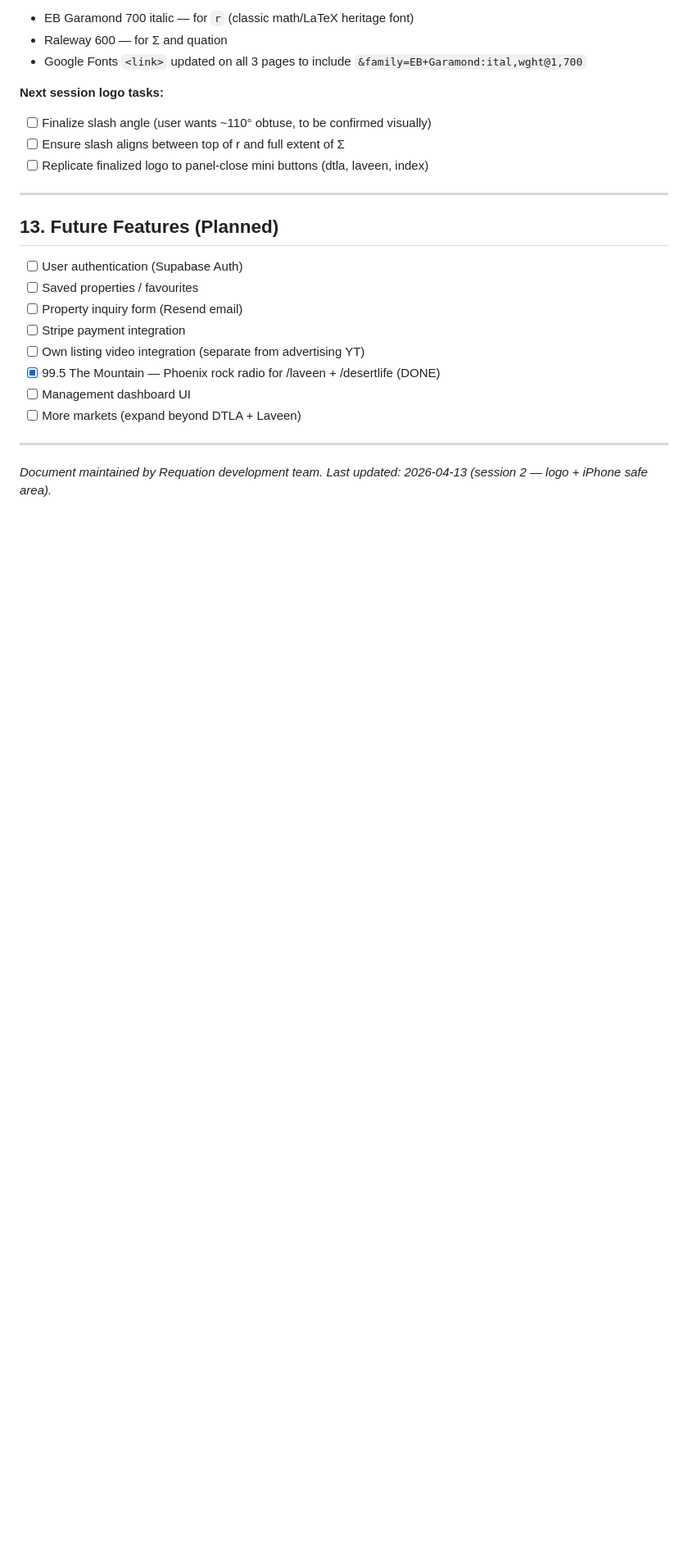
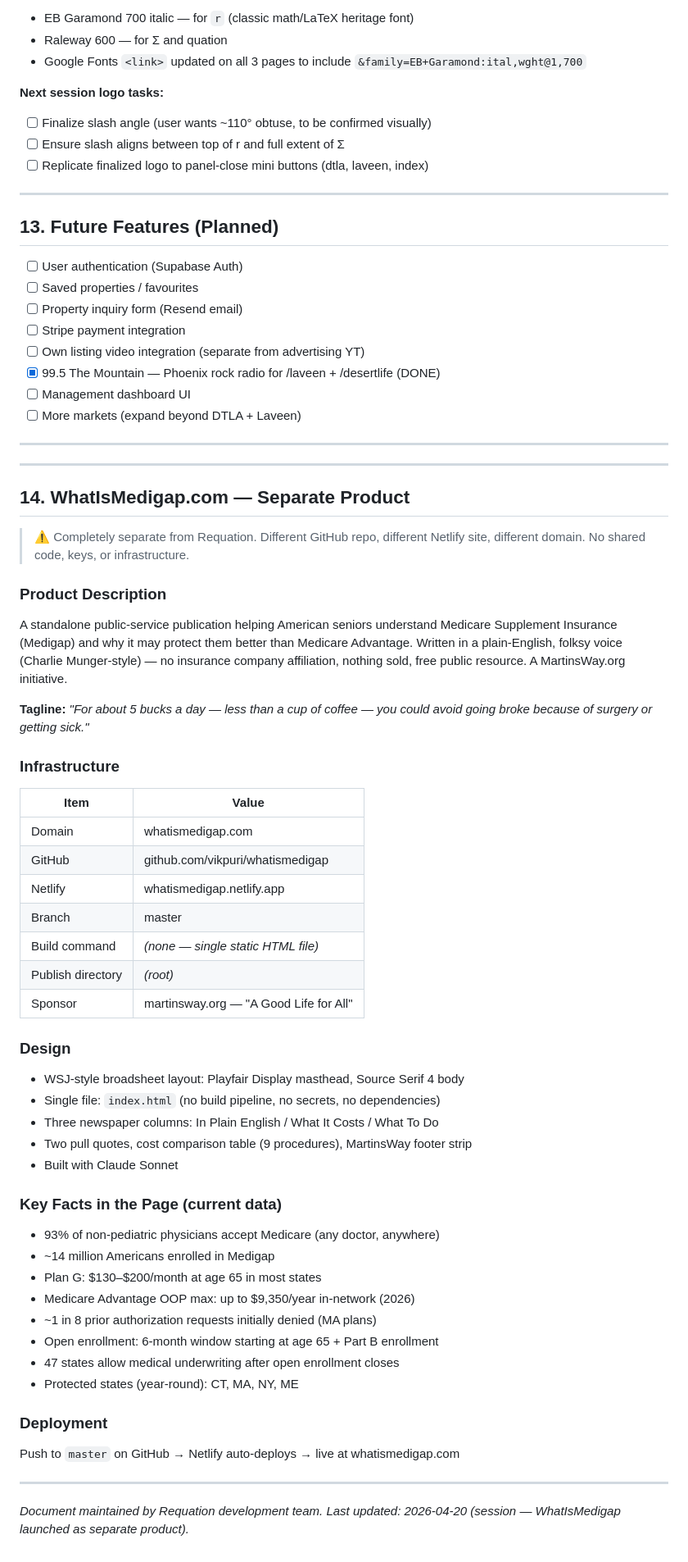
Before and after one commit to vikpuri/vikpuri.github.io, a Markdown page: REQUATION_MASTER.md, the part around the change. Shown at 82% size. Rendered like a GitHub page; blank space fills up the shorter version.

Commit message:
Add WhatIsMedigap as separate product in master doc

```diff
--- a/REQUATION_MASTER.md
+++ b/REQUATION_MASTER.md
@@ -524,4 +524,48 @@ Current logo design (work in progress — slash angle being refined):
 
 ---
 
-*Document maintained by Requation development team. Last updated: 2026-04-13 (session 2 — logo + iPhone safe area).*
+---
+
+## 14. WhatIsMedigap.com — Separate Product
+
+> ⚠️ Completely separate from Requation. Different GitHub repo, different Netlify site, different domain. No shared code, keys, or infrastructure.
+
+### Product Description
+A standalone public-service publication helping American seniors understand Medicare Supplement Insurance (Medigap) and why it may protect them better than Medicare Advantage. Written in a plain-English, folksy voice (Charlie Munger-style) — no insurance company affiliation, nothing sold, free public resource. A MartinsWay.org initiative.
+
+**Tagline:** *"For about 5 bucks a day — less than a cup of coffee — you could avoid going broke because of surgery or getting sick."*
+
+### Infrastructure
+| Item | Value |
+|------|-------|
+| Domain | whatismedigap.com |
+| GitHub | github.com/vikpuri/whatismedigap |
+| Netlify | whatismedigap.netlify.app |
+| Branch | master |
+| Build command | *(none — single static HTML file)* |
+| Publish directory | *(root)* |
+| Sponsor | martinsway.org — "A Good Life for All" |
+
+### Design
+- WSJ-style broadsheet layout: Playfair Display masthead, Source Serif 4 body
+- Single file: `index.html` (no build pipeline, no secrets, no dependencies)
+- Three newspaper columns: In Plain English / What It Costs / What To Do
+- Two pull quotes, cost comparison table (9 procedures), MartinsWay footer strip
+- Built with Claude Sonnet
+
+### Key Facts in the Page (current data)
+- 93% of non-pediatric physicians accept Medicare (any doctor, anywhere)
+- ~14 million Americans enrolled in Medigap
+- Plan G: $130–$200/month at age 65 in most states
+- Medicare Advantage OOP max: up to $9,350/year in-network (2026)
+- ~1 in 8 prior authorization requests initially denied (MA plans)
+- Open enrollment: 6-month window starting at age 65 + Part B enrollment
+- 47 states allow medical underwriting after open enrollment closes
+- Protected states (year-round): CT, MA, NY, ME
+
+### Deployment
+Push to `master` on GitHub → Netlify auto-deploys → live at whatismedigap.com
+
+---
+
+*Document maintained by Requation development team. Last updated: 2026-04-20 (session — WhatIsMedigap launched as separate product).*
```
